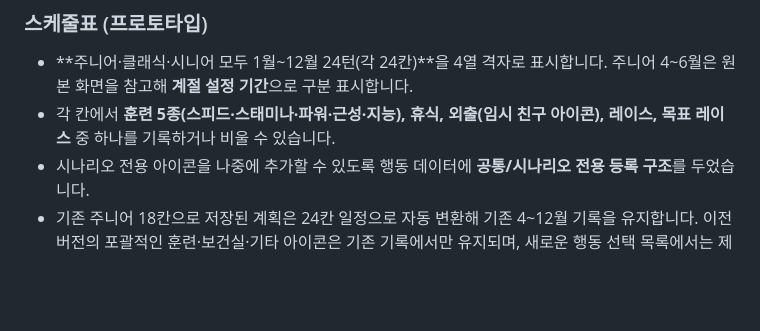
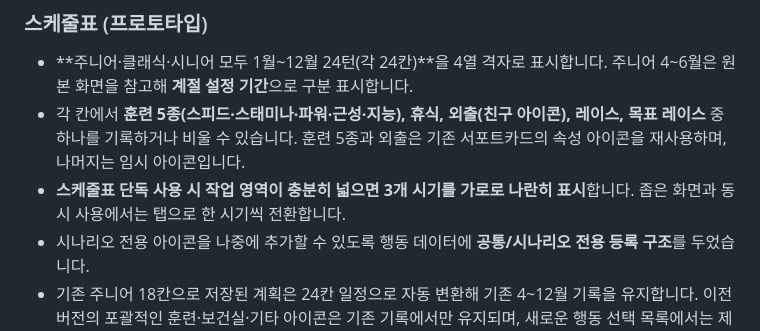
Before and after one commit to DokSun/umamemo, a Markdown page: README.md, the part around the change. Rendered like a GitHub page; blank space fills up the shorter version.

Commit message:
Reuse support type icons and show three schedule years side by side in wide single mode

```diff
--- a/README.md
+++ b/README.md
@@ -24,7 +24,8 @@
 ### 스케줄표 (프로토타입)
 
 - **주니어·클래식·시니어 모두 1월~12월 24턴(각 24칸)**을 4열 격자로 표시합니다. 주니어 4~6월은 원본 화면을 참고해 **계절 설정 기간**으로 구분 표시합니다.
-- 각 칸에서 **훈련 5종(스피드·스태미나·파워·근성·지능), 휴식, 외출(임시 친구 아이콘), 레이스, 목표 레이스** 중 하나를 기록하거나 비울 수 있습니다.
+- 각 칸에서 **훈련 5종(스피드·스태미나·파워·근성·지능), 휴식, 외출(친구 아이콘), 레이스, 목표 레이스** 중 하나를 기록하거나 비울 수 있습니다. 훈련 5종과 외출은 기존 서포트카드의 속성 아이콘을 재사용하며, 나머지는 임시 아이콘입니다.
+- **스케줄표 단독 사용 시 작업 영역이 충분히 넓으면 3개 시기를 가로로 나란히 표시**합니다. 좁은 화면과 동시 사용에서는 탭으로 한 시기씩 전환합니다.
 - 시나리오 전용 아이콘을 나중에 추가할 수 있도록 행동 데이터에 **공통/시나리오 전용 등록 구조**를 두었습니다.
 - 기존 주니어 18칸으로 저장된 계획은 24칸 일정으로 자동 변환해 기존 4~12월 기록을 유지합니다. 이전 버전의 포괄적인 훈련·보건실·기타 아이콘은 기존 기록에서만 유지되며, 새로운 행동 선택 목록에서는 제외됩니다.
 - 현재 스케줄은 자동 저장되며, 별도 **계획 관리**에서 이름을 붙여 최대 50개의 계획을 저장·불러오기·덮어쓰기·이름 변경·삭제할 수 있습니다.
```
